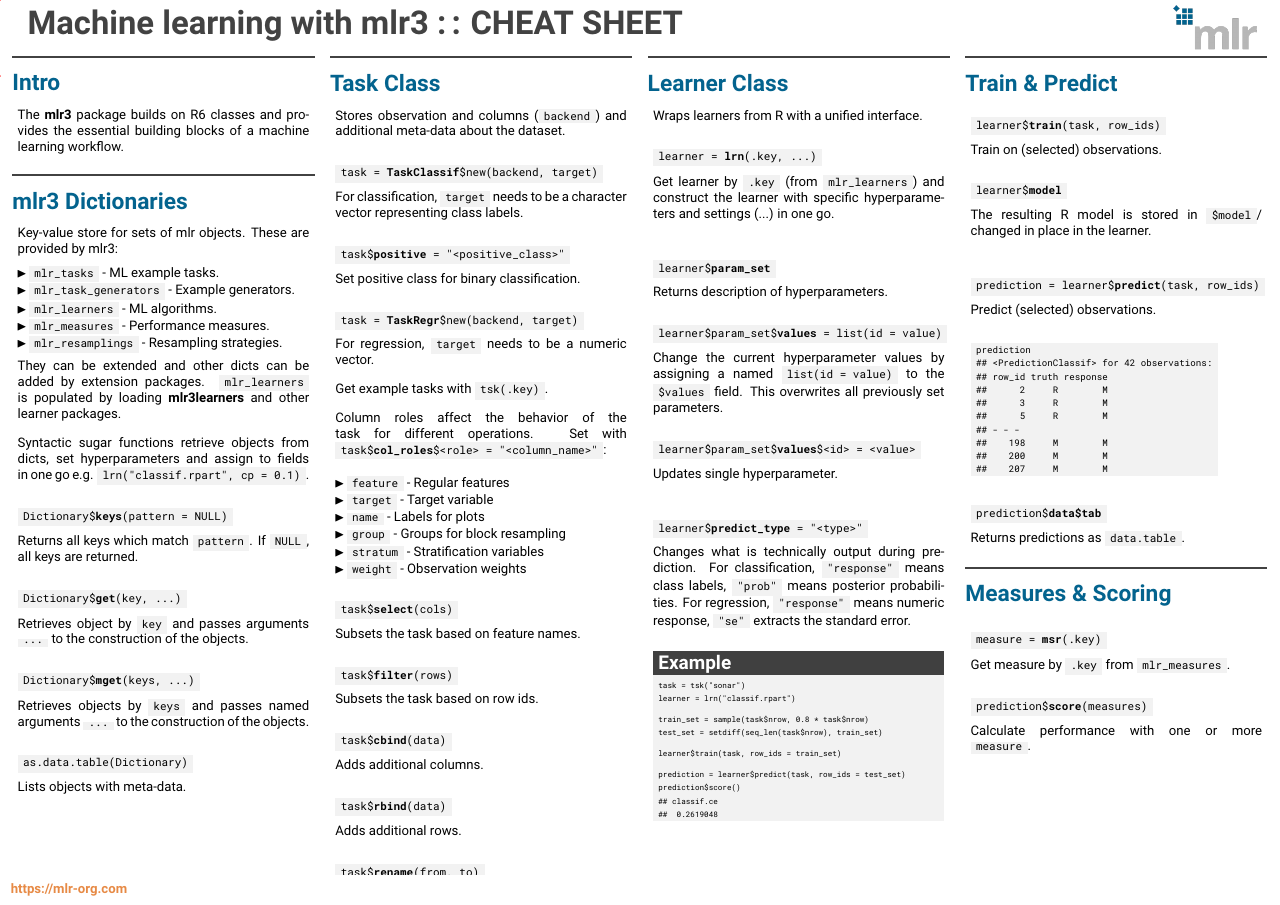
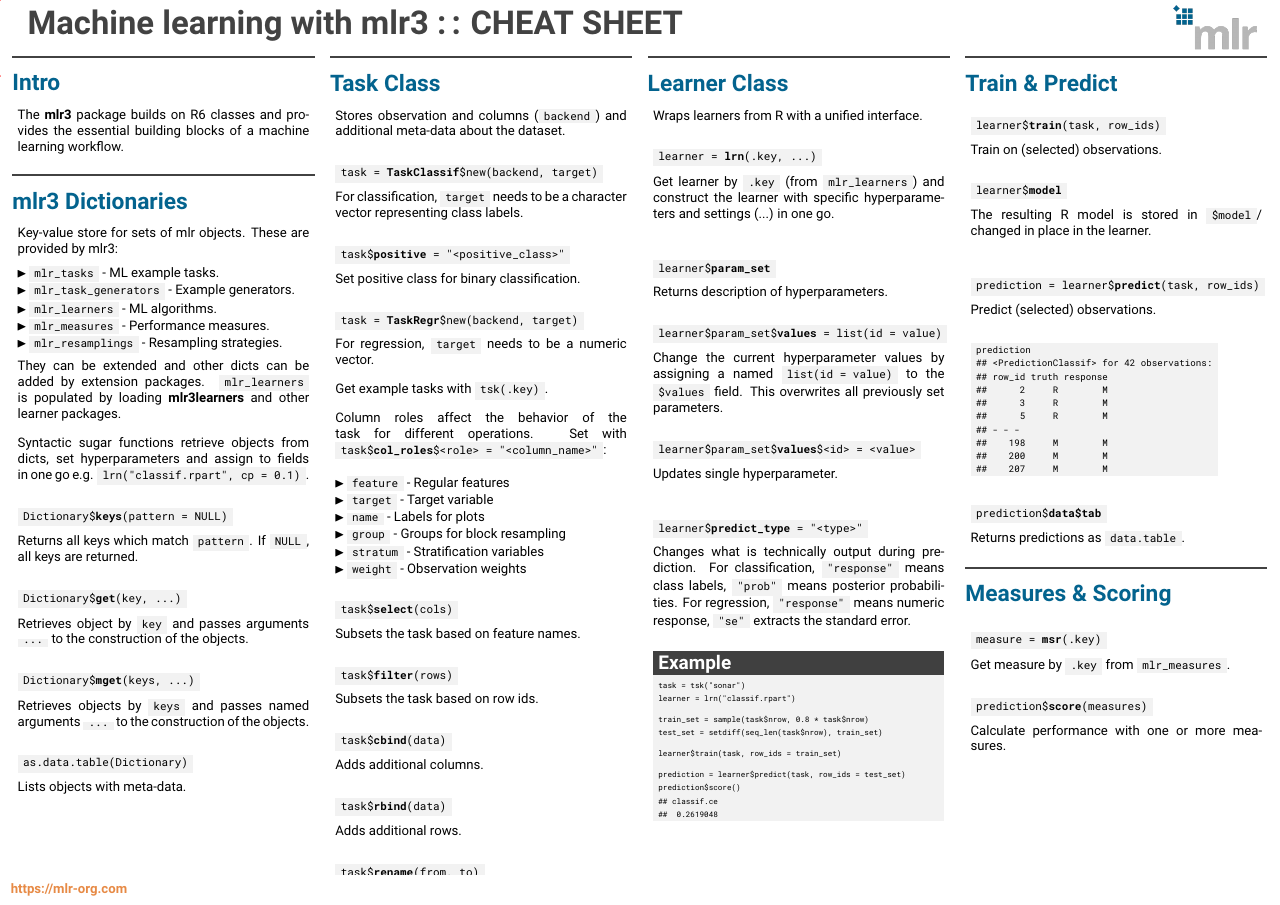
Before and after one commit to mlr-org/mlr3cheatsheets, a LaTeX poster (mlr3/mlr3cheatsheet.tex): page 1 of 2. Compiled offline with pdfLaTeX.

Commit message:
mlr3basic remove code

```diff
--- a/mlr3/mlr3cheatsheet.tex
+++ b/mlr3/mlr3cheatsheet.tex
@@ -311,7 +311,7 @@
 							\begin{codebox}
 								prediction\$\textbf{score}(measures)
 							\end{codebox}
-							Calculate performance with one or more \codeinline{measure}.
+							Calculate performance with one or more measures.
 						\end{myblock}
 					\vfill}
 				\end{minipage}
```
